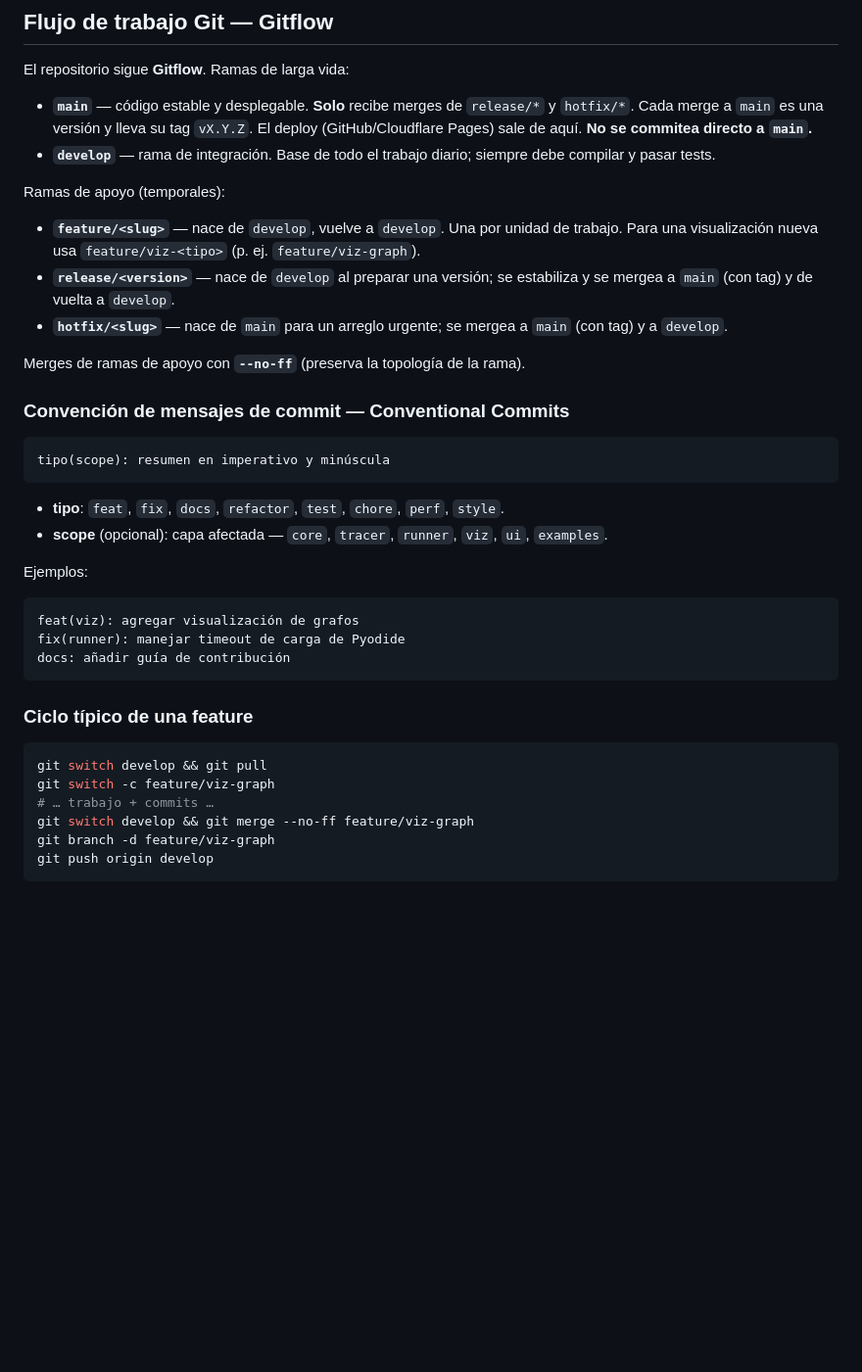
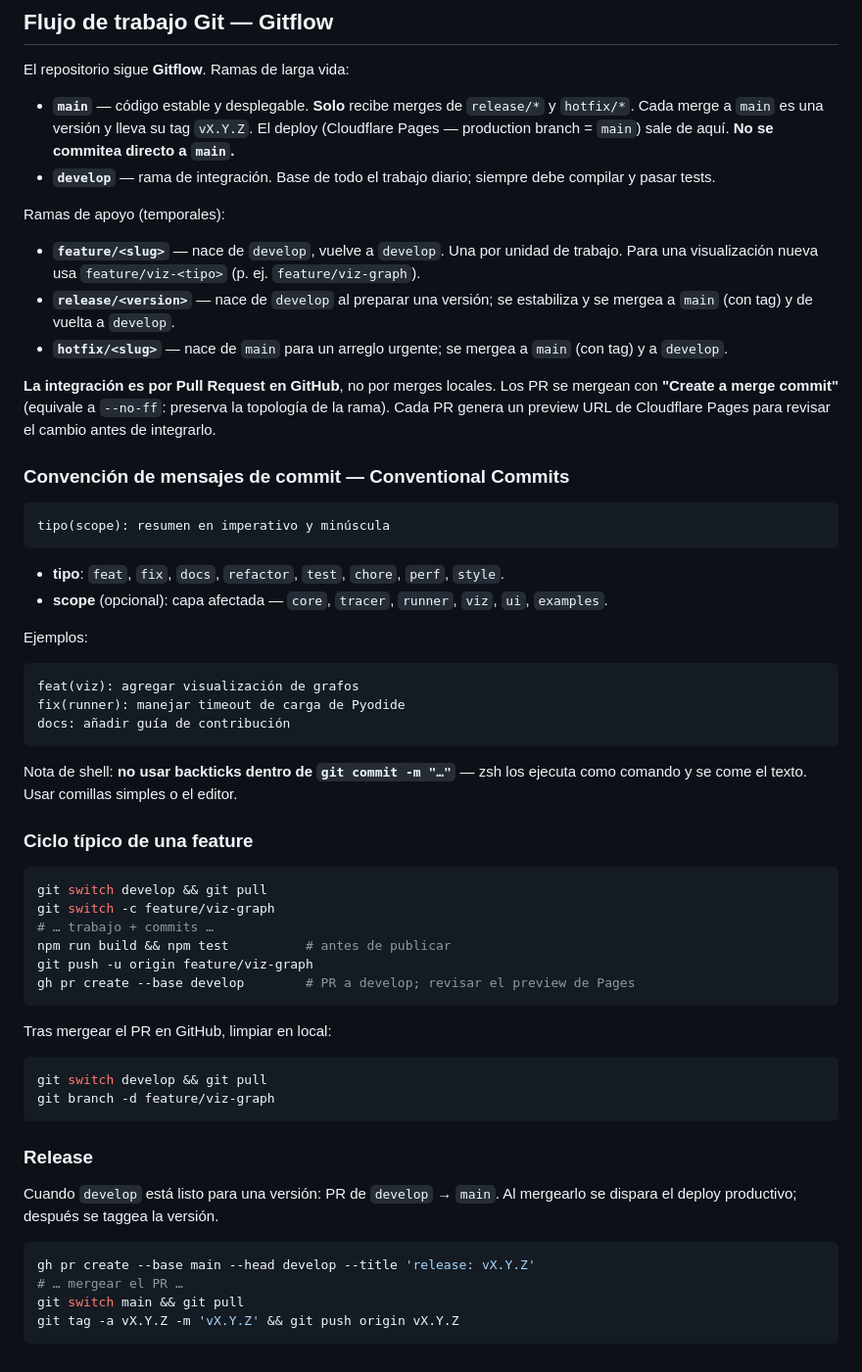
Before and after one commit to The-Tito/warik, a Markdown page: CLAUDE.md, the part around the change. Shown at 98% size. Rendered like a GitHub page; blank space fills up the shorter version.

Commit message:
docs: documentar el flujo de integración por PR y el ciclo de release

````diff
--- a/CLAUDE.md
+++ b/CLAUDE.md
@@ -56,8 +56,8 @@ un tipo sin renderer, la app no rompe (avisa por `console.warn`).
 El repositorio sigue **Gitflow**. Ramas de larga vida:
 
 - **`main`** — código estable y desplegable. **Solo** recibe merges de `release/*` y `hotfix/*`.
-  Cada merge a `main` es una versión y lleva su tag `vX.Y.Z`. El deploy (GitHub/Cloudflare Pages)
-  sale de aquí. **No se commitea directo a `main`.**
+  Cada merge a `main` es una versión y lleva su tag `vX.Y.Z`. El deploy (Cloudflare Pages —
+  production branch = `main`) sale de aquí. **No se commitea directo a `main`.**
 - **`develop`** — rama de integración. Base de todo el trabajo diario; siempre debe compilar y pasar tests.
 
 Ramas de apoyo (temporales):
@@ -68,7 +68,9 @@ Ramas de apoyo (temporales):
   `main` (con tag) y de vuelta a `develop`.
 - **`hotfix/<slug>`** — nace de `main` para un arreglo urgente; se mergea a `main` (con tag) y a `develop`.
 
-Merges de ramas de apoyo con **`--no-ff`** (preserva la topología de la rama).
+**La integración es por Pull Request en GitHub**, no por merges locales. Los PR se mergean con
+**"Create a merge commit"** (equivale a `--no-ff`: preserva la topología de la rama). Cada PR
+genera un preview URL de Cloudflare Pages para revisar el cambio antes de integrarlo.
 
 ### Convención de mensajes de commit — Conventional Commits
 
@@ -87,13 +89,35 @@ fix(runner): manejar timeout de carga de Pyodide
 docs: añadir guía de contribución
 ```
 
+Nota de shell: **no usar backticks dentro de `git commit -m "…"`** — zsh los ejecuta como comando y
+se come el texto. Usar comillas simples o el editor.
+
 ### Ciclo típico de una feature
 
 ```bash
 git switch develop && git pull
 git switch -c feature/viz-graph
 # … trabajo + commits …
-git switch develop && git merge --no-ff feature/viz-graph
+npm run build && npm test          # antes de publicar
+git push -u origin feature/viz-graph
+gh pr create --base develop        # PR a develop; revisar el preview de Pages
+```
+
+Tras mergear el PR en GitHub, limpiar en local:
+
+```bash
+git switch develop && git pull
 git branch -d feature/viz-graph
-git push origin develop
 ```
+
+### Release
+
+Cuando `develop` está listo para una versión: PR de `develop` → `main`. Al mergearlo se dispara el
+deploy productivo; después se taggea la versión.
+
+```bash
+gh pr create --base main --head develop --title 'release: vX.Y.Z'
+# … mergear el PR …
+git switch main && git pull
+git tag -a vX.Y.Z -m 'vX.Y.Z' && git push origin vX.Y.Z
+```
````
